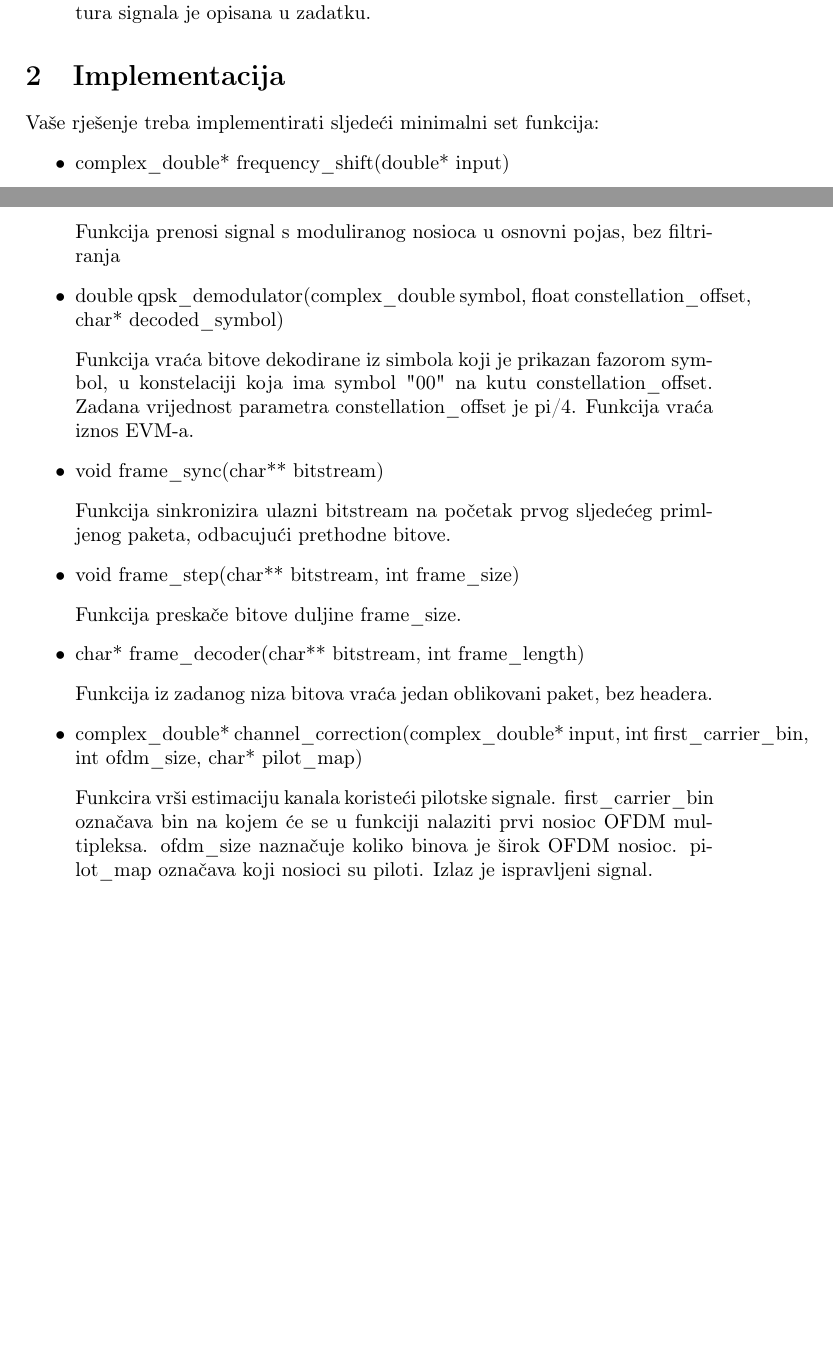
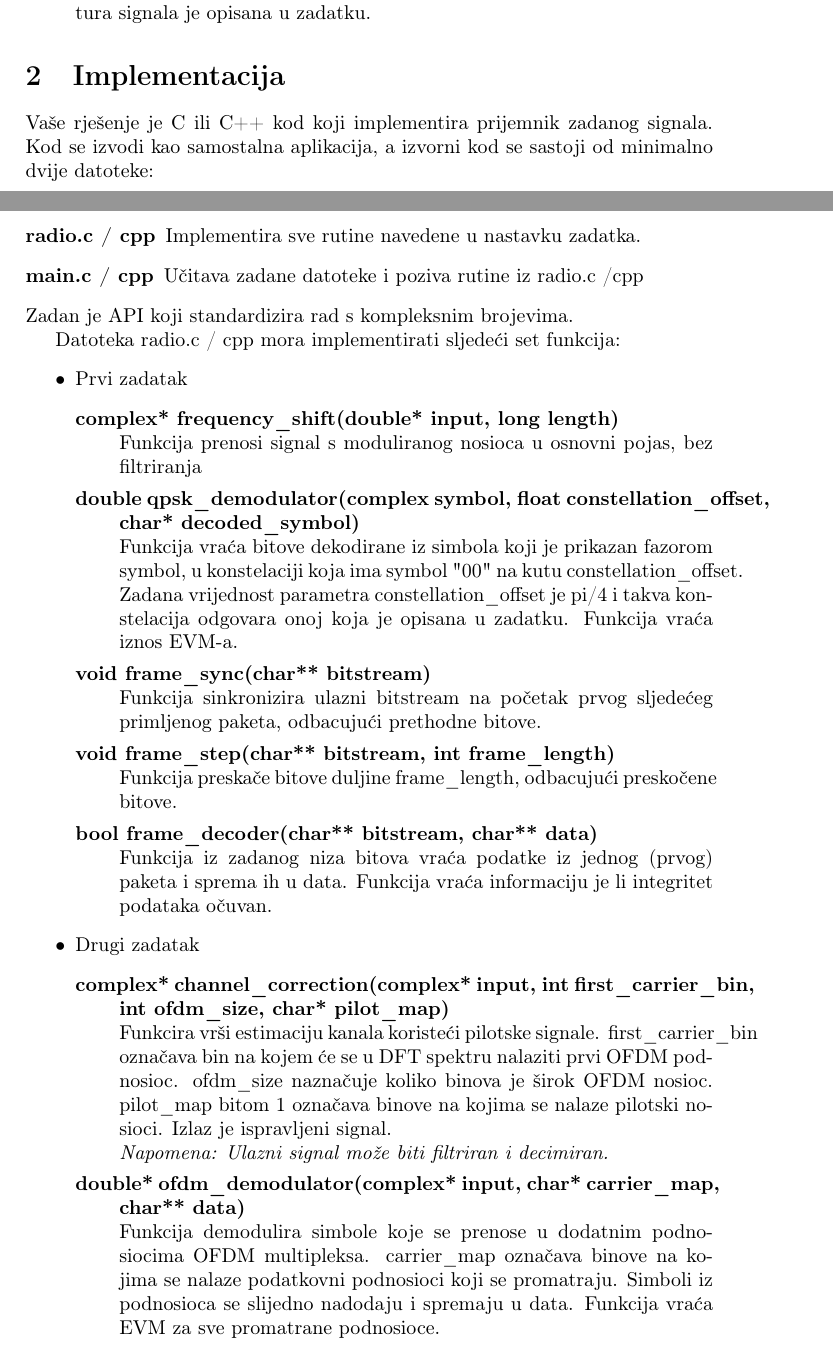
Before and after one commit to aoreskovic/StemGamesEngineering2019, a LaTeX document (MCU/comm_system/comm_task.tex): two parts of pages 2 and 3 of 3 before the commit and two parts of pages 2 and 3 of 4 after it, joined at a grey line, cut so that both start at the same text, the shorter picture padded with empty space. Compiled offline with pdfLaTeX.

Commit message:
Writing the comm task

```diff
--- a/MCU/comm_system/comm_task.tex
+++ b/MCU/comm_system/comm_task.tex
@@ -3,6 +3,10 @@
 \usepackage[T1]{fontenc}
 \usepackage{graphicx}
 \usepackage{amsmath}
+
+\usepackage{enumitem}
+\setlist[description]{style=unboxed}
+
 \usepackage{tikz}
 \usepackage{pgfplots}
 \usepackage{circuitikz}
@@ -136,20 +143,36 @@ Zadane su dvije datoteke:
 
 \section{Implementacija}
 
-Vaše rješenje treba implementirati sljedeći minimalni set funkcija:
+Vaše rješenje je C ili C++ kod koji implementira prijemnik zadanog signala. Kod se izvodi kao samostalna aplikacija, a izvorni kod se sastoji od minimalno dvije datoteke:
+\begin{description}
+	\item[radio.c / cpp] Implementira sve rutine navedene u nastavku zadatka.
+	\item[main.c / cpp] Učitava zadane datoteke i poziva rutine iz radio.c /cpp
+\end{description}
+Zadan je API koji standardizira rad s kompleksnim brojevima.
+
+Datoteka radio.c / cpp mora implementirati sljedeći set funkcija:
 \begin{itemize}
-\item complex\_double* frequency\_shift(double* input)
-\item[] Funkcija prenosi signal s moduliranog nosioca u osnovni pojas, bez filtriranja
-\item double qpsk\_demodulator(complex\_double symbol, float constellation\_offset, char* decoded\_symbol)
-\item[] Funkcija vraća bitove dekodirane iz simbola koji je prikazan fazorom symbol, u konstelaciji koja ima symbol "00" na kutu constellation\_offset. Zadana vrijednost parametra constellation\_offset je pi/4. Funkcija vraća iznos EVM-a.
-\item void frame\_sync(char** bitstream)
-\item[] Funkcija sinkronizira ulazni bitstream na početak prvog sljedećeg primljenog paketa, odbacujući prethodne bitove.
-\item void frame\_step(char** bitstream, int frame\_size)
-\item[] Funkcija preskače bitove duljine frame\_size.
-\item char* frame\_decoder(char** bitstream, int frame\_length)
-\item[] Funkcija iz zadanog niza bitova vraća jedan oblikovani paket, bez headera.
-\item complex\_double* channel\_correction(complex\_double* input, int first\_carrier\_bin, int ofdm\_size, char* pilot\_map)
-\item[] Funkcira vrši estimaciju kanala koristeći pilotske signale. first\_carrier\_bin označava bin na kojem će se u funkciji nalaziti prvi nosioc OFDM multipleksa. ofdm\_size naznačuje koliko binova je širok OFDM nosioc. pilot\_map označava koji nosioci su piloti. Izlaz je ispravljeni signal.
+\item Prvi zadatak
+	\begin{description}
+	\item[complex* frequency\_shift(double* input, long length)]
+	\,\\ Funkcija prenosi signal s moduliranog nosioca u osnovni pojas, bez filtriranja
+	\item[double qpsk\_demodulator(complex symbol, float constellation\_offset, char* decoded\_symbol)]
+	\,\\ Funkcija vraća bitove dekodirane iz simbola koji je prikazan fazorom symbol, u konstelaciji koja ima symbol "00" na kutu constellation\_offset. Zadana vrijednost parametra constellation\_offset je pi/4 i takva konstelacija odgovara onoj koja je opisana u zadatku. Funkcija vraća iznos EVM-a.
+	\item[void frame\_sync(char** bitstream)]
+	\,\\ Funkcija sinkronizira ulazni bitstream na početak prvog sljedećeg primljenog paketa, odbacujući prethodne bitove.
+	\item[void frame\_step(char** bitstream, int frame\_length)]
+	\,\\ Funkcija preskače bitove duljine frame\_length, odbacujući preskočene bitove.
+	\item[bool frame\_decoder(char** bitstream, char** data)]
+	\,\\ Funkcija iz zadanog niza bitova vraća podatke iz jednog (prvog) paketa i sprema ih u data. Funkcija vraća informaciju je li integritet podataka očuvan.
+	\end{description}
+\item Drugi zadatak
+	\begin{description}
+	\item[complex* channel\_correction(complex* input, int first\_carrier\_bin, int ofdm\_size, char* pilot\_map)]
+	\,\\ Funkcira vrši estimaciju kanala koristeći pilotske signale. first\_carrier\_bin označava bin na kojem će se u DFT spektru nalaziti prvi OFDM podnosioc. ofdm\_size naznačuje koliko binova je širok OFDM nosioc. pilot\_map bitom 1 označava binove na kojima se nalaze pilotski nosioci. Izlaz je ispravljeni signal.
+	\\ \textit{Napomena: Ulazni signal može biti filtriran i decimiran.}
+	\item[double* ofdm\_demodulator(complex* input, char* carrier\_map, char** data)]
+	\,\\ Funkcija demodulira simbole koje se prenose u dodatnim podnosiocima OFDM multipleksa. carrier\_map označava binove na kojima se nalaze podatkovni podnosioci koji se promatraju. Simboli iz podnosioca se slijedno nadodaju i spremaju u data. Funkcija vraća EVM za sve promatrane podnosioce.
+	\end{description}
 \end{itemize}
 
 \section{Dokumentacija}
```
Also changed, not shown: MCU/comm_system/comm_task.tex (11 more changed lines).
